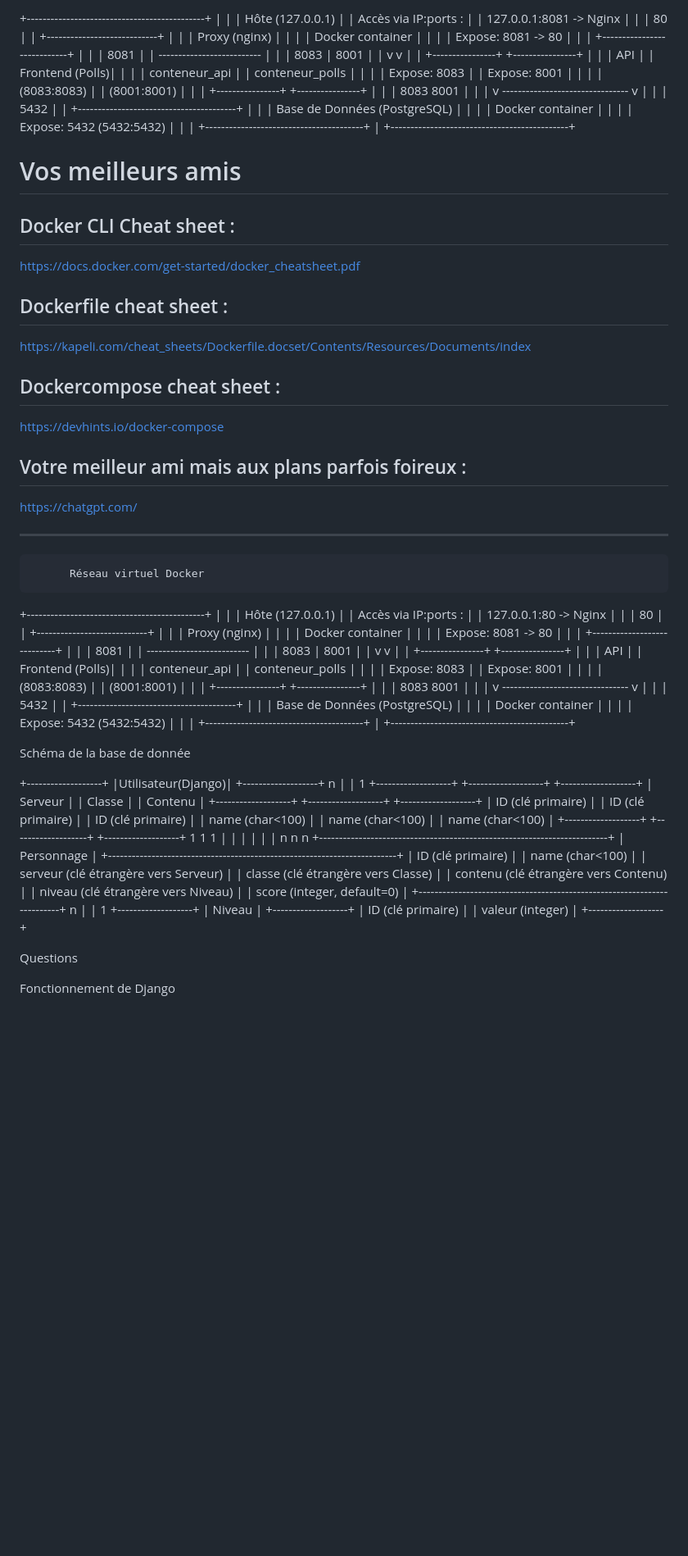
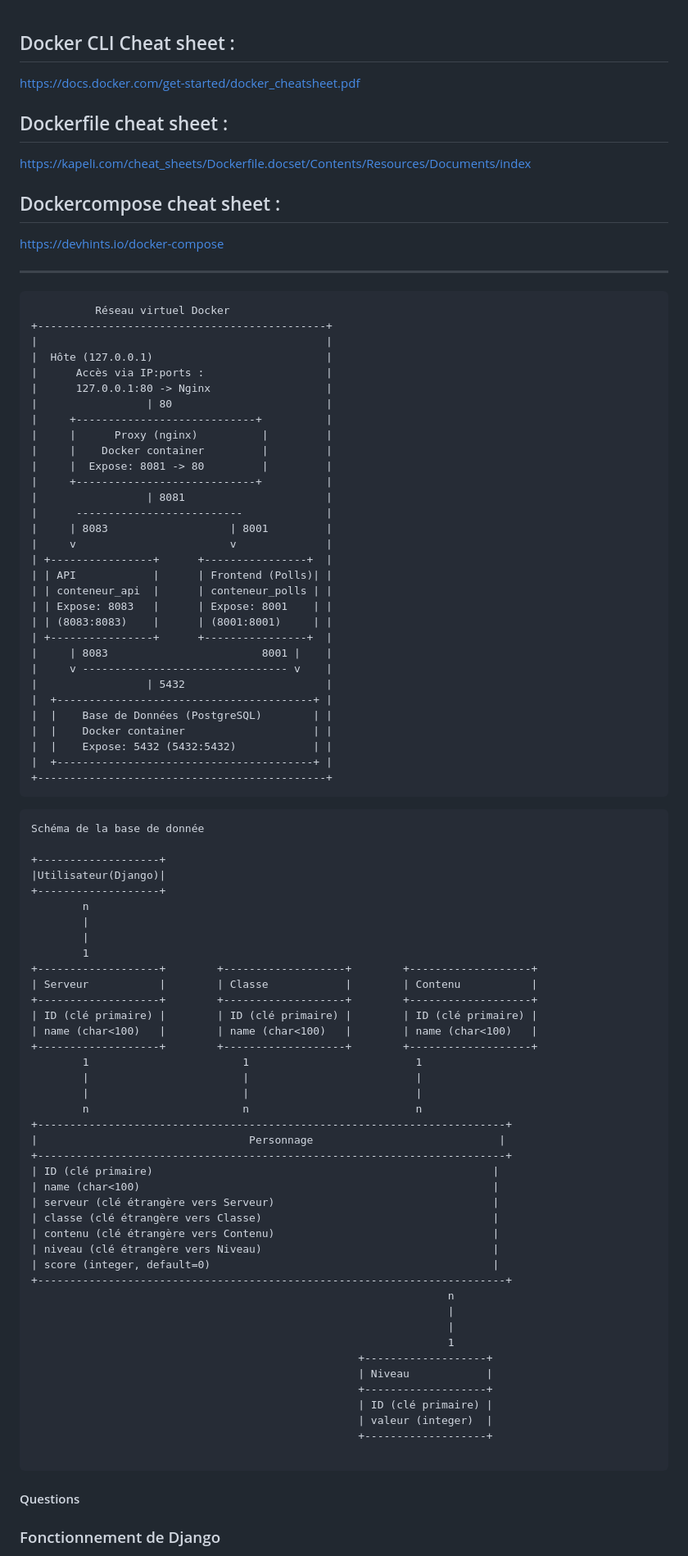
Before and after one commit to Aokiji0904/Django_Docker_Project, a Markdown page: README.md, the part around one of its changes. Shown at 82% size. Drawn GitHub-style; blank space fills up the shorter version.

````diff
--- a/README.md
+++ b/README.md
@@ -1,39 +1,3 @@
-
-+---------------------------------------------+
-|                                             |
-|  Hôte (127.0.0.1)                           |
-|      Accès via IP:ports :                   |
-|      127.0.0.1:8081 -> Nginx                |
-|                 | 80                        |
-|     +----------------------------+          |
-|     |      Proxy (nginx)          |         |
-|     |    Docker container         |         |
-|     |  Expose: 8081 -> 80         |         |
-|     +----------------------------+          |
-|                 | 8081                      |
-|      --------------------------             |
-|     | 8083                   | 8001         |
-|     v                        v              |
-| +----------------+      +----------------+  |
-| | API            |      | Frontend (Polls)| |
-| | conteneur_api  |      | conteneur_polls | |
-| | Expose: 8083   |      | Expose: 8001    | |
-| | (8083:8083)    |      | (8001:8001)     | |
-| +----------------+      +----------------+  |
-|     | 8083                        8001 |    |
-|     v -------------------------------- v    |
-|                 | 5432                      |
-|  +----------------------------------------+ |
-|  |    Base de Données (PostgreSQL)        | |
-|  |    Docker container                    | |
-|  |    Expose: 5432 (5432:5432)            | |
-|  +----------------------------------------+ |
-+---------------------------------------------+
-
-
-
-# Vos meilleurs amis
-
 ## Docker CLI Cheat sheet :
 https://docs.docker.com/get-started/docker_cheatsheet.pdf
 ## Dockerfile cheat sheet :
@@ -41,11 +5,8 @@ https://kapeli.com/cheat_sheets/Dockerfile.docset/Contents/Resources/Documents/i
 ## Dockercompose cheat sheet :
 https://devhints.io/docker-compose
 
-## Votre meilleur ami mais aux plans parfois foireux :
-https://chatgpt.com/
-
 ----------------------------------------------------------------------------------------------------------------------------------------------------------
-
+```
           Réseau virtuel Docker
 +---------------------------------------------+
 |                                             |
@@ -77,8 +38,8 @@ https://chatgpt.com/
 |  |    Expose: 5432 (5432:5432)            | |
 |  +----------------------------------------+ |
 +---------------------------------------------+
-
-
+```
+```
 Schéma de la base de donnée
 
 +-------------------+
@@ -120,15 +81,15 @@ Schéma de la base de donnée
                                                    | valeur (integer)  |
                                                    +-------------------+
 
+```
 
 
 
 
 
-
-Questions
+#### Questions
 
 
-Fonctionnement de Django
+### Fonctionnement de Django
 
 
````
Also changed, not shown: other parts of README.md (+25 -24 lines).
